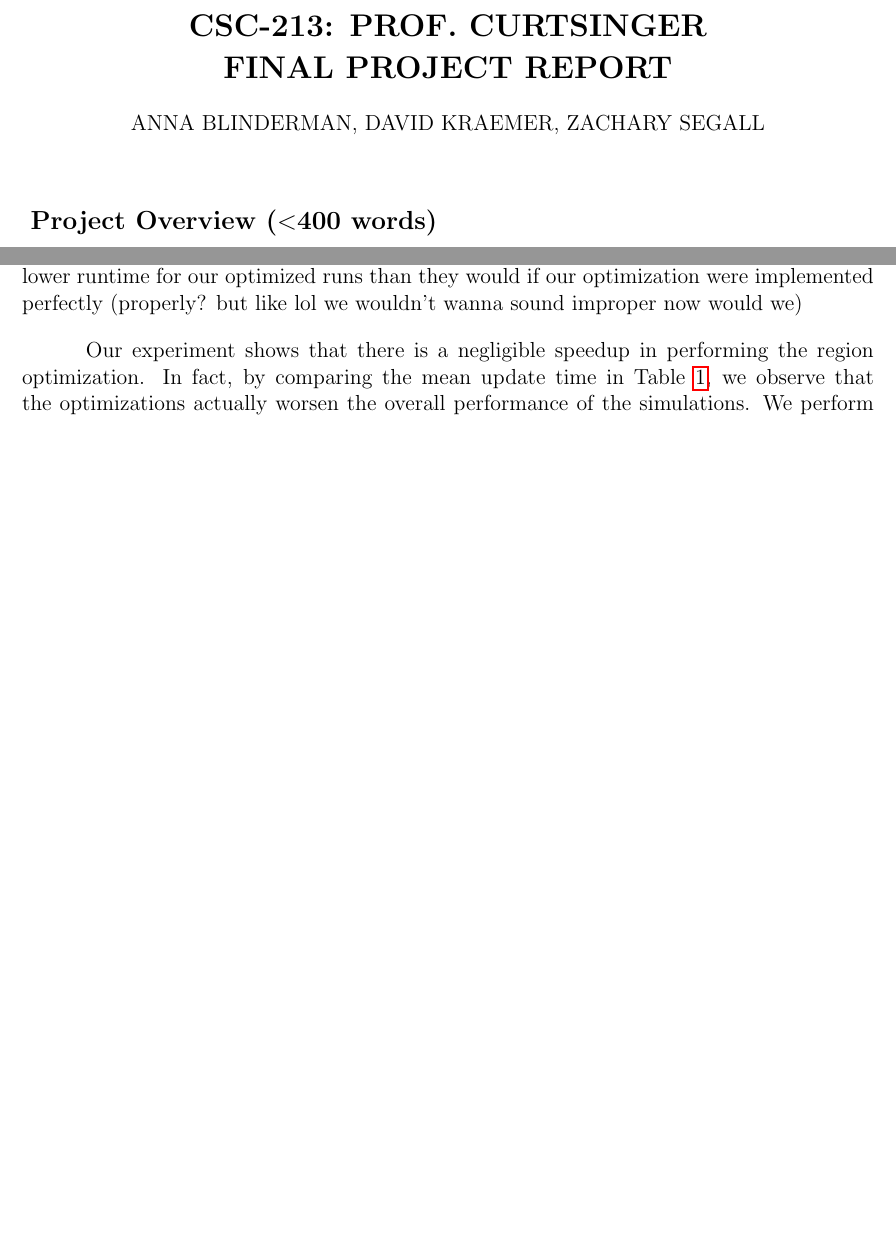
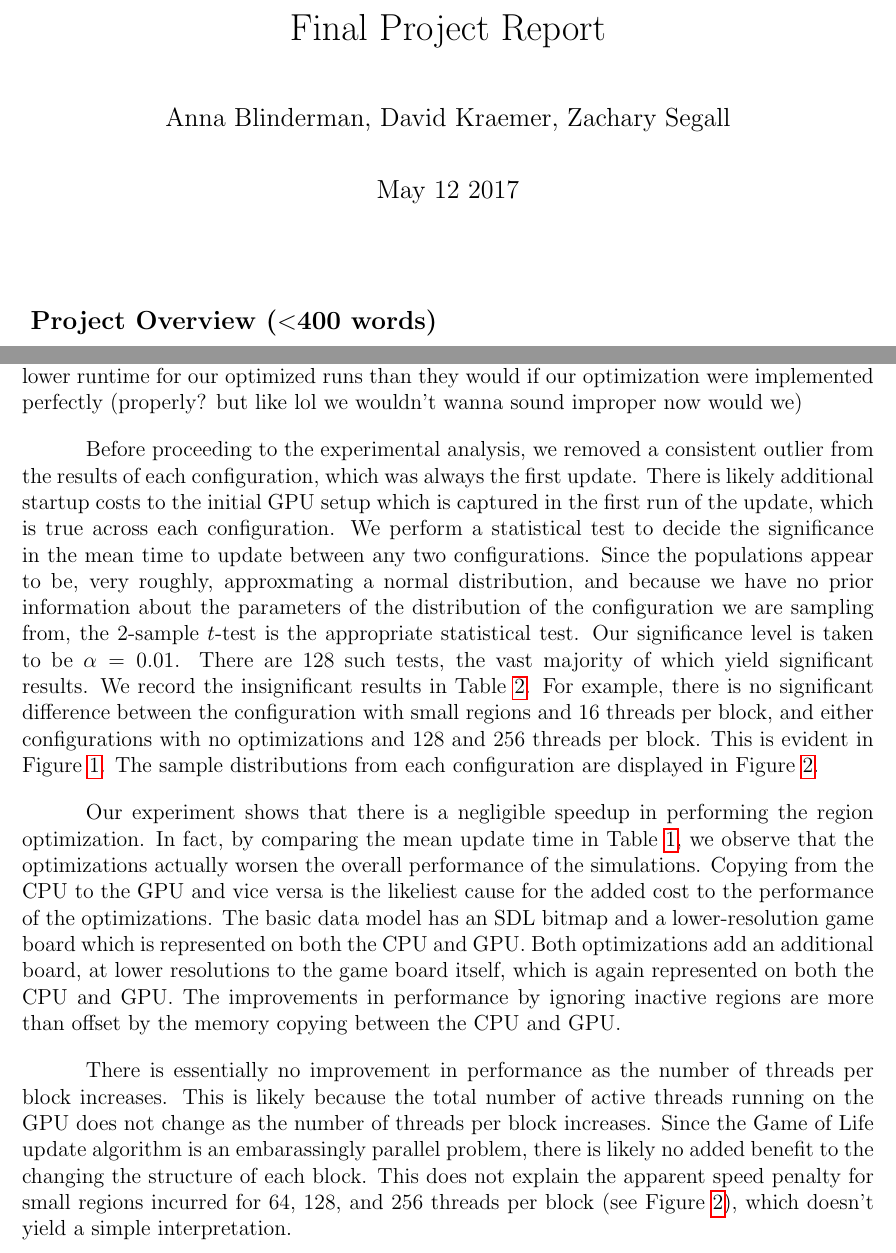
Before and after one commit to blinderm/game-of-life, a LaTeX document (report/CSC213_report.tex): two parts of pages 1 and 7 of 9 before the commit and two parts of pages 1 and 7 of 10 after it, joined at a grey line, cut at the place of the change, the shorter picture padded with empty space. Compiled offline with pdfLaTeX.

Commit message:
[David] evaluation and interpretation

```diff
--- a/report/CSC213_report.tex
+++ b/report/CSC213_report.tex
@@ -29,13 +30,20 @@
     \renewcommand{\ULthickness}{.4pt}% Resetting to ulem default
 }
 
+\title{Final Project Report}
+\author{Anna Blinderman, David Kraemer, Zachary Segall}
+\date{May 12 2017}
 
 
-\begin{center}
-\begin{Large} \textbf{CSC-213: PROF. CURTSINGER} \\
-\vspace{3mm} \textbf{FINAL PROJECT REPORT} \end{Large} \\
-\vspace{5mm} ANNA BLINDERMAN, DAVID KRAEMER, ZACHARY SEGALL
-\end{center}
+\begin{document}
+
+\maketitle
+
+% \begin{center}
+% \begin{Large} \textbf{CSC-213: PROF. CURTSINGER} \\
+% \vspace{3mm} \textbf{FINAL PROJECT REPORT} \end{Large} \\
+% \vspace{5mm} ANNA BLINDERMAN, DAVID KRAEMER, ZACHARY SEGALL
+% \end{center}
 
 \mytitle{Project Overview ($<$400 words)}
 \mybegit
@@ -183,9 +191,42 @@
 
     While running our simulations, we noticed a possible way to speed up our code further: because there are oftentimes large regions of the board in which there are no live cells, we can know that there is no need to check for updates in such regions. Thus, running the kernel function on those cells is computationally wasteful. In order to reduce the effects of this inefficiency, we overlay yet another grid onto our board. This ``regions" grid, which is of lower dimension than our grid of cells, holds the a count of the number of live cells within its boundaries. We then modify our GPU kernels so that they only run the main body on cells that are in regions with at least one live cell. We again run 1000 iterations of this program, testing all ten combinations of the five threads per block values from above and a ``region" dimension of either 5 or 50. We note that we ignore edge cases (within a region, we must actually check the entirety of the region as well as another layer of cells surrounding it in order to ensure no cell within the region will be updated), so these tests report a lower runtime for our optimized runs than they would if our optimization were implemented perfectly (properly? but like lol we wouldn't wanna sound improper now would we)
 
+    Before proceeding to the experimental analysis, we removed a consistent
+    outlier from the results of each configuration, which was always the first
+    update. There is likely additional startup costs to the initial GPU setup
+    which is captured in the first run of the update, which is true across each
+    configuration. We perform a statistical test to decide the significance in
+    the mean time to update between any two configurations. Since the
+    populations appear to be, very roughly, approxmating a normal distribution,
+    and because we have no prior information about the parameters of the
+    distribution of the configuration we are sampling from, the 2-sample
+    $t$-test is the appropriate statistical test. Our significance level is
+    taken to be $\alpha = 0.01$. There are 128 such tests, the vast majority of
+    which yield significant results. We record the insignificant results in
+    Table \ref{tab:stats}. For example, there is no significant difference
+    between the configuration with small regions and 16 threads per block, and
+    either configurations with no optimizations and 128 and 256 threads per
+    block.  This is evident in Figure \ref{fig:means}. The sample distributions
+    from each configuration are displayed in Figure \ref{fig:boxplots}.
+
     Our experiment shows that there is a negligible speedup in performing the
     region optimization. In fact, by comparing the mean update time in Table
     \ref{tab:means}, we observe that the optimizations actually worsen the
-    overall performance of the simulations. We perform pairwise 2-sample
-    $t$-tests on each series we collected in the experiment and record the
-    results in Table \ref{tab:ttests}.
+    overall performance of the simulations. Copying from the CPU to the GPU and
+    vice versa is the likeliest cause for the added cost to the performance of
+    the optimizations. The basic data model has an SDL bitmap and a
+    lower-resolution game board which is represented on both the CPU and GPU.
+    Both optimizations add an additional board, at lower resolutions to the
+    game board itself, which is again represented on both the CPU and GPU. The
+    improvements in performance by ignoring inactive regions are more than
+    offset by the memory copying between the CPU and GPU.
+
+    There is essentially no improvement in performance as the number of threads
+    per block increases. This is likely because the total number of active
+    threads running on the GPU does not change as the number of threads per
+    block increases. Since the Game of Life update algorithm is an
+    embarassingly parallel problem, there is likely no added benefit to the
+    changing the structure of each block. This does not explain the apparent
+    speed penalty for small regions incurred for 64, 128, and 256 threads per
+    block (see Figure \ref{fig:boxplots}), which doesn't yield a simple
+    interpretation.
```
Also changed, not shown: report/statistics_table.tex (added, +12 -0 lines), report/CSC213_report.tex (16 more changed lines).
